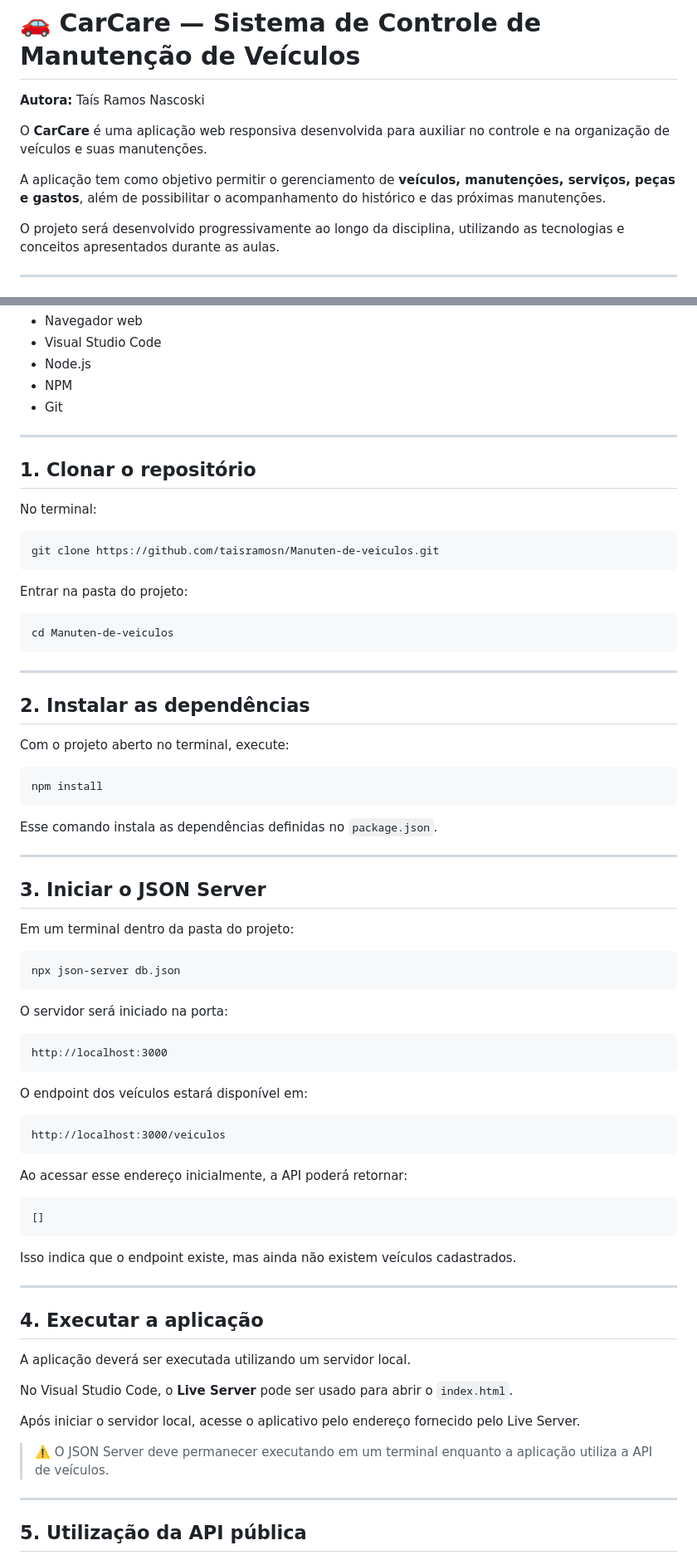
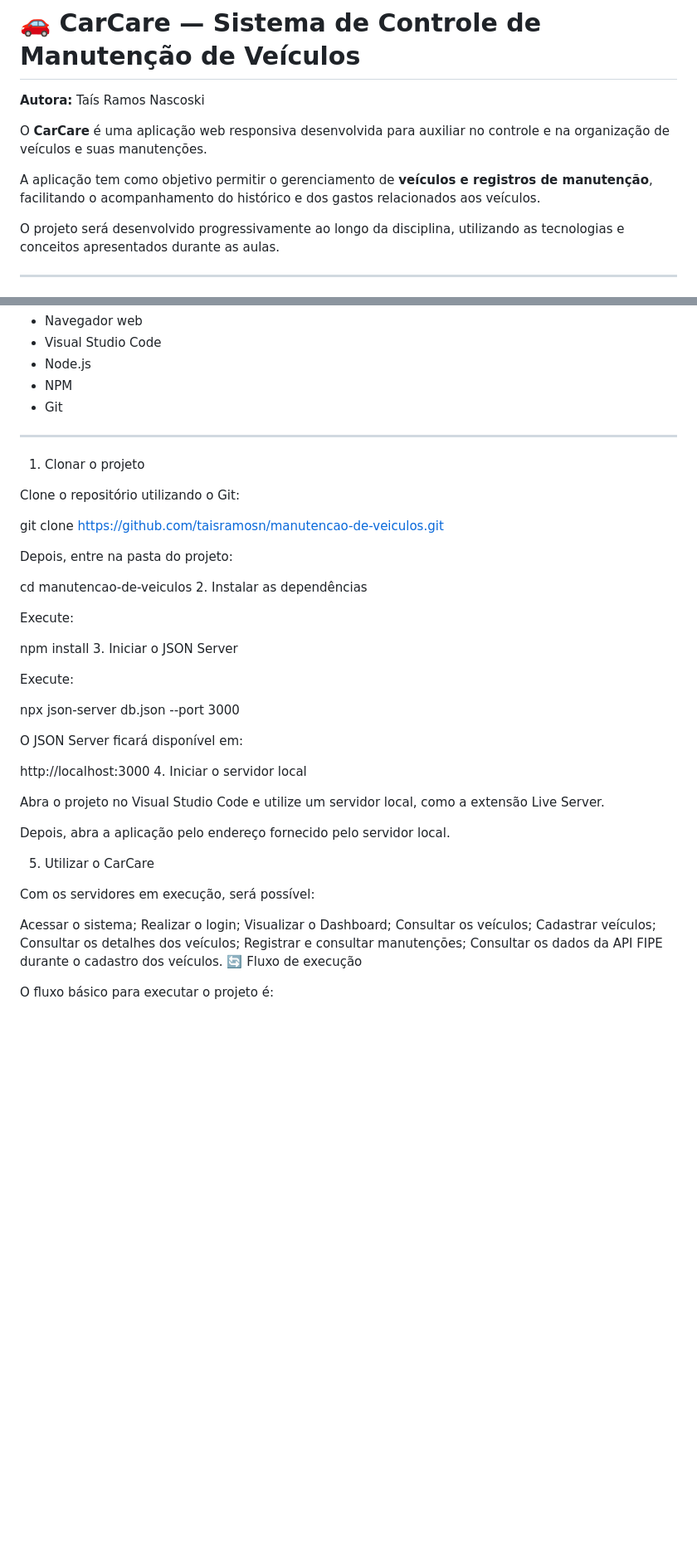
Before and after one commit to taisramosn/Manuten-de-veiculos, a Markdown page: README.md, 2 parts joined by grey strips. Shown at 83% size. Rendered like a GitHub page; blank space fills up the shorter version.

Commit message:
docs: atualiza README do projeto

````diff
--- a/README.md
+++ b/README.md
@@ -4,7 +4,7 @@
 
 O **CarCare** é uma aplicação web responsiva desenvolvida para auxiliar no controle e na organização de veículos e suas manutenções.
 
-A aplicação tem como objetivo permitir o gerenciamento de **veículos, manutenções, serviços, peças e gastos**, além de possibilitar o acompanhamento do histórico e das próximas manutenções.
+A aplicação tem como objetivo permitir o gerenciamento de **veículos e registros de manutenção**, facilitando o acompanhamento do histórico e dos gastos relacionados aos veículos.
 
 O projeto será desenvolvido progressivamente ao longo da disciplina, utilizando as tecnologias e conceitos apresentados durante as aulas.
 
@@ -307,75 +254,48 @@ Antes de executar o projeto, é necessário possuir:
 
 ---
 
-## 1. Clonar o repositório
+1. Clonar o projeto
 
-No terminal:
+Clone o repositório utilizando o Git:
 
-```bash
-git clone https://github.com/taisramosn/Manuten-de-veiculos.git
-```
+git clone https://github.com/taisramosn/manutencao-de-veiculos.git
 
-Entrar na pasta do projeto:
+Depois, entre na pasta do projeto:
 
-```bash
-cd Manuten-de-veiculos
-```
+cd manutencao-de-veiculos
+2. Instalar as dependências
 
----
+Execute:
 
-## 2. Instalar as dependências
+npm install
+3. Iniciar o JSON Server
 
-Com o projeto aberto no terminal, execute:
+Execute:
 
-```bash
-npm install
-```
+npx json-server db.json --port 3000
 
-Esse comando instala as dependências definidas no `package.json`.
+O JSON Server ficará disponível em:
 
----
+http://localhost:3000
+4. Iniciar o servidor local
 
-## 3. Iniciar o JSON Server
+Abra o projeto no Visual Studio Code e utilize um servidor local, como a extensão Live Server.
 
-Em um terminal dentro da pasta do projeto:
+Depois, abra a aplicação pelo endereço fornecido pelo servidor local.
 
-```bash
-npx json-server db.json
-```
+5. Utilizar o CarCare
 
-O servidor será iniciado na porta:
+Com os servidores em execução, será possível:
 
-```text
-http://localhost:3000
-```
+Acessar o sistema;
+Realizar o login;
+Visualizar o Dashboard;
+Consultar os veículos;
+Cadastrar veículos;
+Consultar os detalhes dos veículos;
+Registrar e consultar manutenções;
+Consultar os dados da API FIPE durante o cadastro dos veículos.
+🔄 Fluxo de execução
 
-O endpoint dos veículos estará disponível em:
+O fluxo básico para executar o projeto é:
 
-```text
-http://localhost:3000/veiculos
-```
-
-Ao acessar esse endereço inicialmente, a API poderá retornar:
-
-```json
-[]
-```
-
-Isso indica que o endpoint existe, mas ainda não existem veículos cadastrados.
-
----
-
-## 4. Executar a aplicação
-
-A aplicação deverá ser executada utilizando um servidor local.
-
-No Visual Studio Code, o **Live Server** pode ser usado para abrir o `index.html`.
-
-Após iniciar o servidor local, acesse o aplicativo pelo endereço fornecido pelo Live Server.
-
-> ⚠️ O JSON Server deve permanecer executando em um terminal enquanto a aplicação utiliza a API de veículos.
-
----
-
-## 5. Utilização da API pública
-
````
Also changed, not shown: other parts of README.md (+63 -134 lines).
